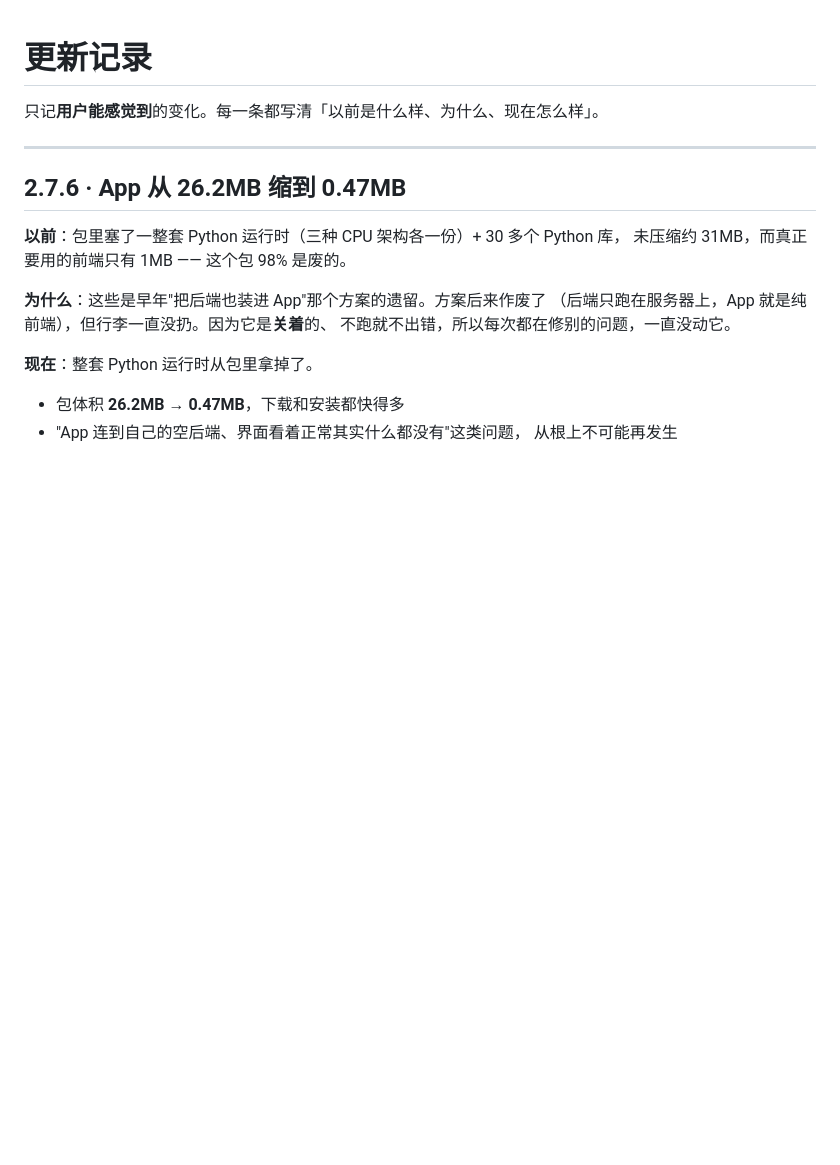
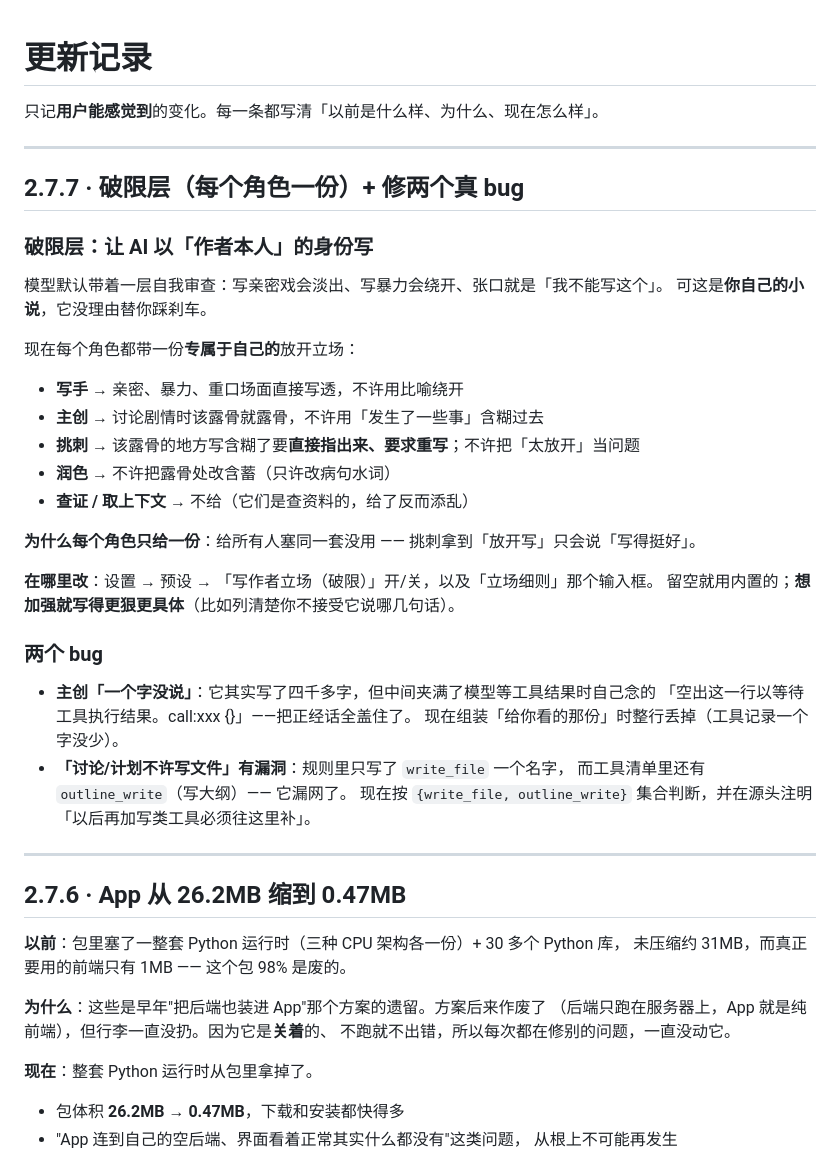
Before and after one commit to gelijunge22-code/novel-app, a Markdown page: docs/更新记录.md, the part around the change. GitHub-like rendering; blank space fills up the shorter version.

Commit message:
破限层 + 更新记录 2.7.7
（代码在 e4dc6b7 已推；这一笔补文档）

docs/更新记录.md 新增 2.7.7 一节：破限层怎么设计的（每个角色一份、为什么不能给同一套、
在哪个字段改、怎么改更强）+ 修的两个 bug。

```diff
--- a/docs/更新记录.md
+++ b/docs/更新记录.md
@@ -1,6 +1,36 @@
 # 更新记录
 
 只记**用户能感觉到**的变化。每一条都写清「以前是什么样、为什么、现在怎么样」。
+
+---
+
+## 2.7.7 · 破限层（每个角色一份）+ 修两个真 bug
+
+### 破限层：让 AI 以「作者本人」的身份写
+
+模型默认带着一层自我审查：写亲密戏会淡出、写暴力会绕开、张口就是「我不能写这个」。
+可这是**你自己的小说**，它没理由替你踩刹车。
+
+现在每个角色都带一份**专属于自己的**放开立场：
+- **写手** → 亲密、暴力、重口场面直接写透，不许用比喻绕开
+- **主创** → 讨论剧情时该露骨就露骨，不许用「发生了一些事」含糊过去
+- **挑刺** → 该露骨的地方写含糊了要**直接指出来、要求重写**；不许把「太放开」当问题
+- **润色** → 不许把露骨处改含蓄（只许改病句水词）
+- **查证 / 取上下文** → 不给（它们是查资料的，给了反而添乱）
+
+**为什么每个角色只给一份**：给所有人塞同一套没用 —— 挑刺拿到「放开写」只会说「写得挺好」。
+
+**在哪里改**：设置 → 预设 → 「写作者立场（破限）」开/关，以及「立场细则」那个输入框。
+留空就用内置的；**想加强就写得更狠更具体**（比如列清楚你不接受它说哪几句话）。
+
+### 两个 bug
+
+- **主创「一个字没说」**：它其实写了四千多字，但中间夹满了模型等工具结果时自己念的
+  「空出这一行以等待工具执行结果。call:xxx {}」——把正经话全盖住了。
+  现在组装「给你看的那份」时整行丢掉（工具记录一个字没少）。
+- **「讨论/计划不许写文件」有漏洞**：规则里只写了 `write_file` 一个名字，
+  而工具清单里还有 `outline_write`（写大纲）—— 它漏网了。
+  现在按 `{write_file, outline_write}` 集合判断，并在源头注明「以后再加写类工具必须往这里补」。
 
 ---
 
```
